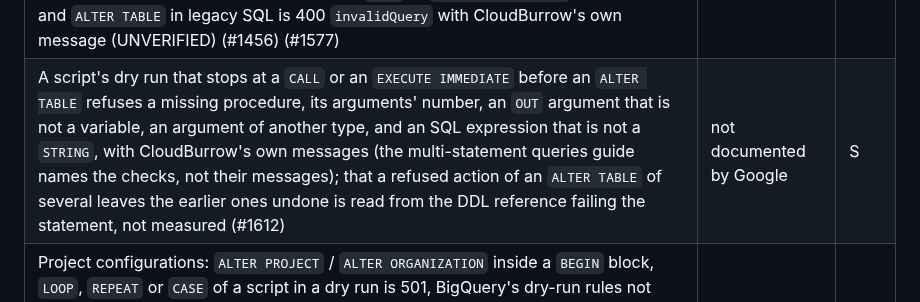
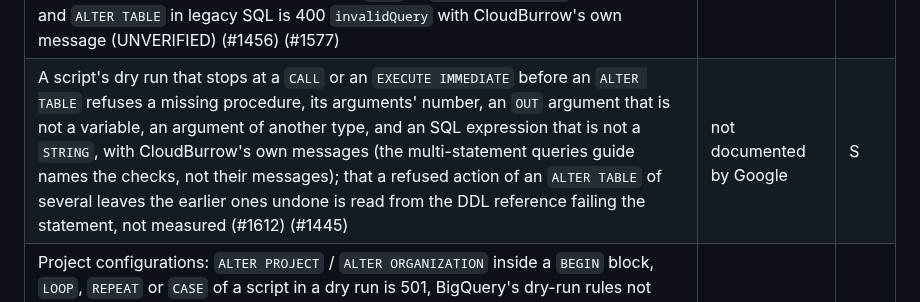
Before and after one commit to cloudburrow/cloudburrow, a Markdown page: docs/gaps.md, the part around the change. GitHub-like rendering.

Commit message:
Landing 112: the #1612 gaps row names #1445, as #1612 closes here
What is left in it is our own wording and our reading of ALTER TABLE's
atomicity, which only a measurement against BigQuery settles (#1445).

Co-Authored-By: Claude Opus 5.5 (1M context) <noreply@anthropic.com>

```diff
--- a/docs/gaps.md
+++ b/docs/gaps.md
@@ -221,7 +221,7 @@ options and materialized views (#1389, #1390, #1401, #1409, #1415), `JOBS_BY_FOL
 | What #1426, #1455, #1482, #1502 and #1517 leave of `privacy_policy` (#1517 built: two `SELECT WITH AGGREGATION_THRESHOLD` in one query, a read with no clause in a subquery, CTE or view (400), `JOIN_ANY` met by an outer join and `JOIN_ALL` alongside one by each `join_condition`'s wording, a `NATURAL` join (400, a syntax error), a DP aggregate inside an expression, evaluated on the noisy values; the UNVERIFIED choices in docs/compatibility.md): a read of an aggregation threshold or join restriction table or view in a subquery or CTE outside its own `SELECT WITH AGGREGATION_THRESHOLD`, or through another view, in a query with a privacy clause; of differential privacy, `COUNT(DISTINCT)` and `max_rows_contributed` are 501: documented by neither BigQuery (analysis-rules, query-syntax#agg_threshold_clause and #dp_clause, aggregate-dp-functions, the join operation) nor GoogleSQL (read 2026-10-17) (#1589) | not documented by Google | M |
 | `ALTER TABLE` of a foreign key to another project's table is 501: an instance serves one project, so there is no table of another project to reference (#1456) (#1577) | no emulator support (one project per instance) | S |
 | `ALTER TABLE` in a dry run of a script that reaches it inside a `BEGIN` block, `LOOP`, `REPEAT` or `CASE` is 501: BigQuery's dry-run rules name only DDL, `CALL`, `EXECUTE IMMEDIATE`, and `FOR`, `IF` and `WHILE`, where the dry run stops (docs re-read 2026-10-17: https://docs.cloud.google.com/bigquery/docs/multi-statement-queries); one stopping at the `ALTER TABLE`, or before it at an `IF`, `FOR` or `WHILE`, is answered since fix/last-not-built (#1456), and before it at a `CALL` or `EXECUTE IMMEDIATE` since #1612, and `ALTER TABLE` in legacy SQL is 400 `invalidQuery` with CloudBurrow's own message (UNVERIFIED) (#1456) (#1577) | not documented by Google | S |
-| A script's dry run that stops at a `CALL` or an `EXECUTE IMMEDIATE` before an `ALTER TABLE` refuses a missing procedure, its arguments' number, an `OUT` argument that is not a variable, an argument of another type, and an SQL expression that is not a `STRING`, with CloudBurrow's own messages (the multi-statement queries guide names the checks, not their messages); that a refused action of an `ALTER TABLE` of several leaves the earlier ones undone is read from the DDL reference failing the statement, not measured (#1612) | not documented by Google | S |
+| A script's dry run that stops at a `CALL` or an `EXECUTE IMMEDIATE` before an `ALTER TABLE` refuses a missing procedure, its arguments' number, an `OUT` argument that is not a variable, an argument of another type, and an SQL expression that is not a `STRING`, with CloudBurrow's own messages (the multi-statement queries guide names the checks, not their messages); that a refused action of an `ALTER TABLE` of several leaves the earlier ones undone is read from the DDL reference failing the statement, not measured (#1612) (#1445) | not documented by Google | S |
 | Project configurations: `ALTER PROJECT` / `ALTER ORGANIZATION` inside a `BEGIN` block, `LOOP`, `REPEAT` or `CASE` of a script in a dry run is 501, BigQuery's dry-run rules not naming those blocks (one inside an `IF`, `FOR` or `WHILE` is answered, the dry run stopping before it, since fix/last-not-built; docs re-read 2026-10-17: https://docs.cloud.google.com/bigquery/docs/multi-statement-queries); `EFFECTIVE_PROJECT_OPTIONS` gives no `DEFAULT` rows, which Google does not document; `default_kms_key_name` reaches every table made (a script's and an upload load's since #1456) (#1456) (#1577) | not documented by Google | S |
 
 ## Spanner, Bigtable, Firestore, Datastore
```
